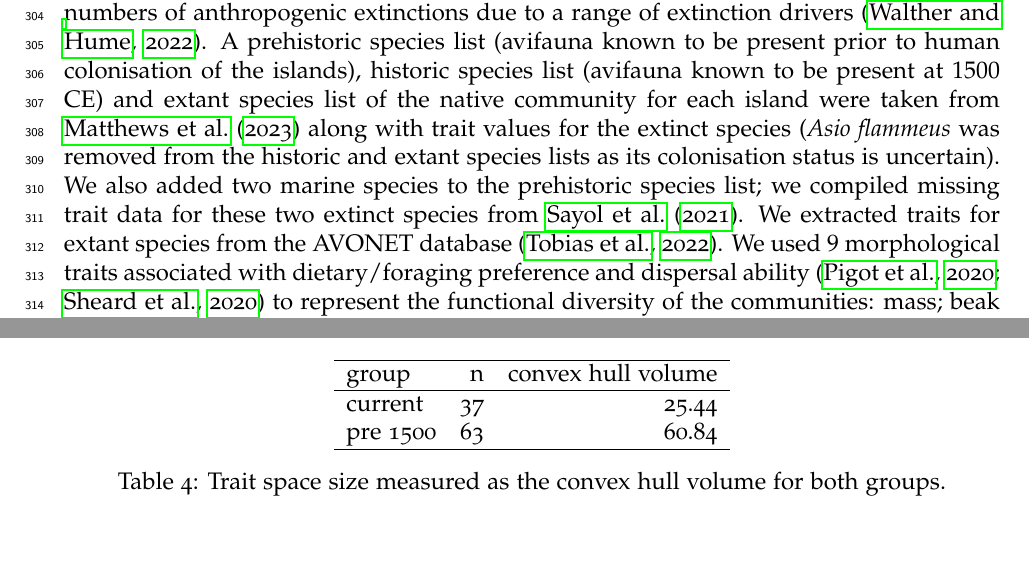
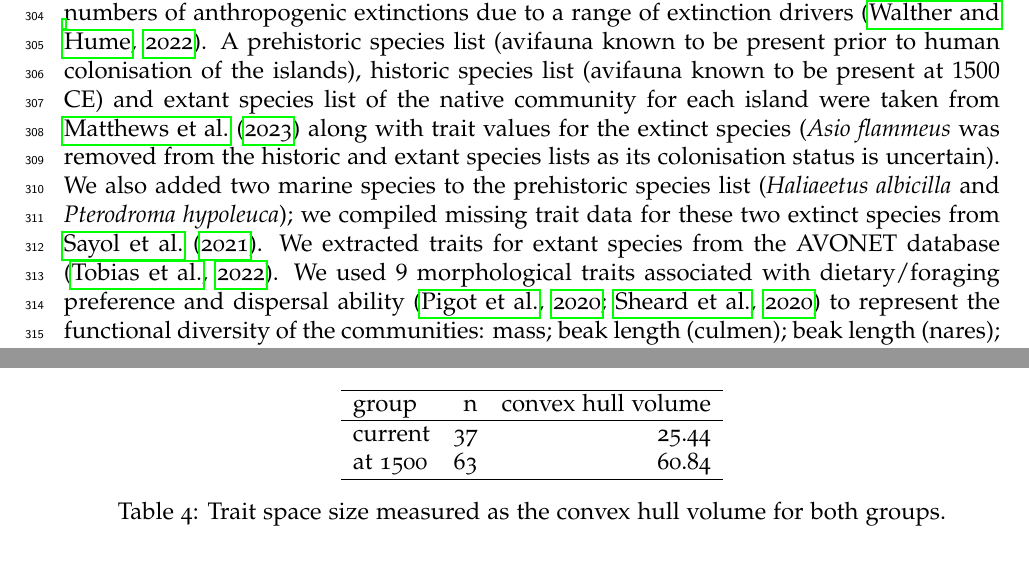
Before and after one commit to TGuillerme/eco_metrics_simulations, a LaTeX document (Manuscript/main_ecography_R1.tex): two parts of pages 13 and 21 of 27, joined at a grey line, cut so that both start at the same text. Compiled offline with pdfLaTeX.

Commit message:
Update main_ecography_R1.tex

```diff
--- a/Manuscript/main_ecography_R1.tex
+++ b/Manuscript/main_ecography_R1.tex
@@ -374,7 +374,7 @@ In other words testing whether the metric scores relative to null removals were
 
 We applied all metrics to an empirical dataset of bird extinctions on six Hawaiian islands (Hawaii, Kauai, Lanai, Maui, Molokai, Oahu), an archipelago which has suffered large numbers of anthropogenic extinctions due to a range of extinction drivers \citep{Walther2022}.
 A prehistoric species list (avifauna known to be present prior to human colonisation of the islands), historic species list (avifauna known to be present at $1500$ CE) and extant species list of the native community for each island were taken from \cite{matthews2023global} along with trait values for the extinct species (\textit{Asio flammeus} was removed from the historic and extant species lists as its colonisation status is uncertain).
-We also added two marine species to the prehistoric species list; we compiled missing trait data for these two extinct species from \cite{sayol2021loss}.
+We also added two marine species to the prehistoric species list (\textit{Haliaeetus albicilla} and \textit{Pterodroma hypoleuca}); we compiled missing trait data for these two extinct species from \cite{sayol2021loss}.
 We extracted traits for extant species from the AVONET database \citep{tobias2022avonet}.
 We used $9$ morphological traits associated with dietary/foraging preference and dispersal ability \citep{pigot2020macroevolutionary,sheard2020ecological} to represent the functional diversity of the communities: mass; beak length (culmen); beak length (nares); beak width; beak depth; tarsus length; wing length; the length from the first secondary feather to the tip of the longest primary feather (Kipp's distance); and tail length.
 Traits were log transformed and standardised to a mean of $0$ and standard deviation of $1$, prior to analyses.
@@ -584,7 +586,7 @@ Results are displayed in tables \ref{Tab:results_convhull} and \ref{Tab:displace
  group & n & convex hull volume \\
   \hline
  current &  37 & 25.44 \\
- pre 1500 &  63 & 60.84 \\
+ at 1500 &  63 & 60.84 \\
    \hline
 \end{tabular}
 \caption{Trait space size measured as the convex hull volume for both groups.}
```
Also changed, not shown: Manuscript/main_ecography_R1.tex (4 more changed lines).
